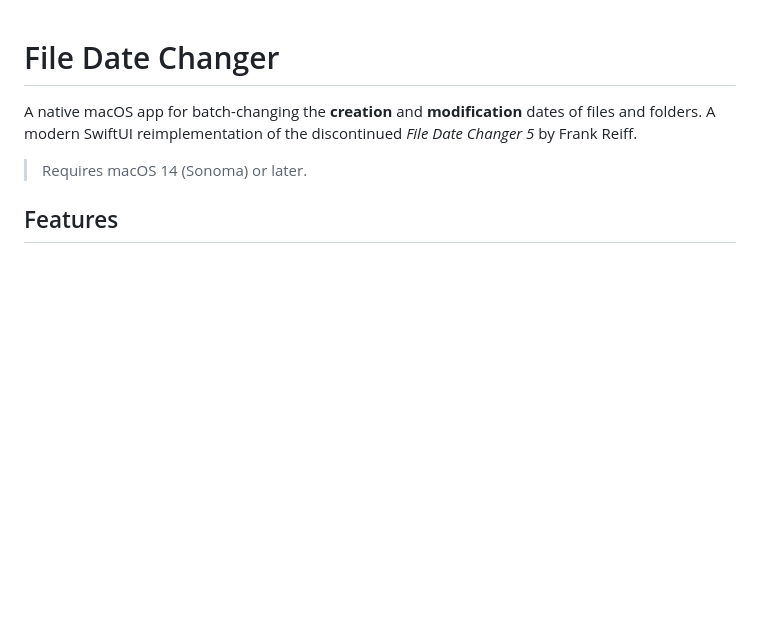
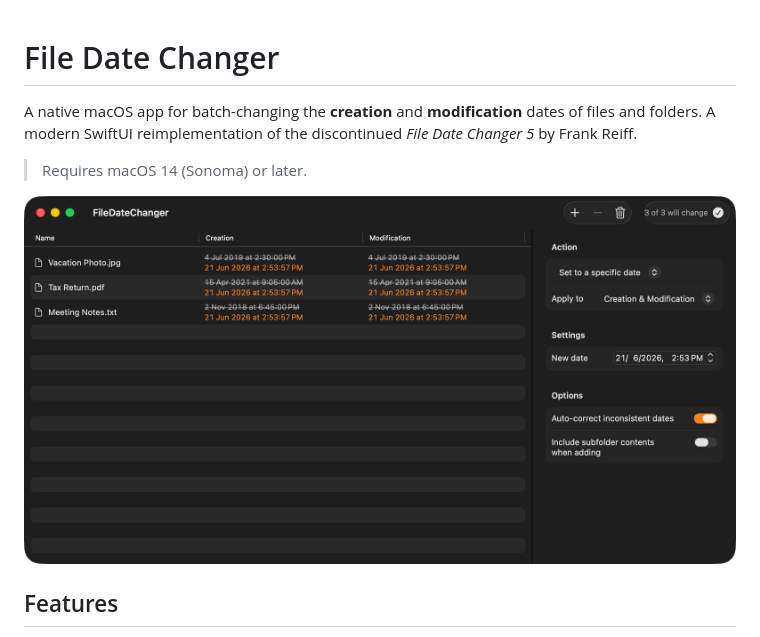
Before and after one commit to Grigaliunas/FileDateChanger, a Markdown page: README.md, the part around the change. Drawn GitHub-style; pictures changed too: docs/screenshot.png (added); blank space fills up the shorter version.

Commit message:
Add app screenshot to README
Co-Authored-By: Claude Opus 4.8 (1M context) <noreply@anthropic.com>

```diff
--- a/README.md
+++ b/README.md
@@ -5,6 +5,8 @@ of files and folders. A modern SwiftUI reimplementation of the discontinued
 *File Date Changer 5* by Frank Reiff.
 
 > Requires macOS 14 (Sonoma) or later.
+
+![File Date Changer showing a live preview of date changes across several files](docs/screenshot.png)
 
 ## Features
 
```
